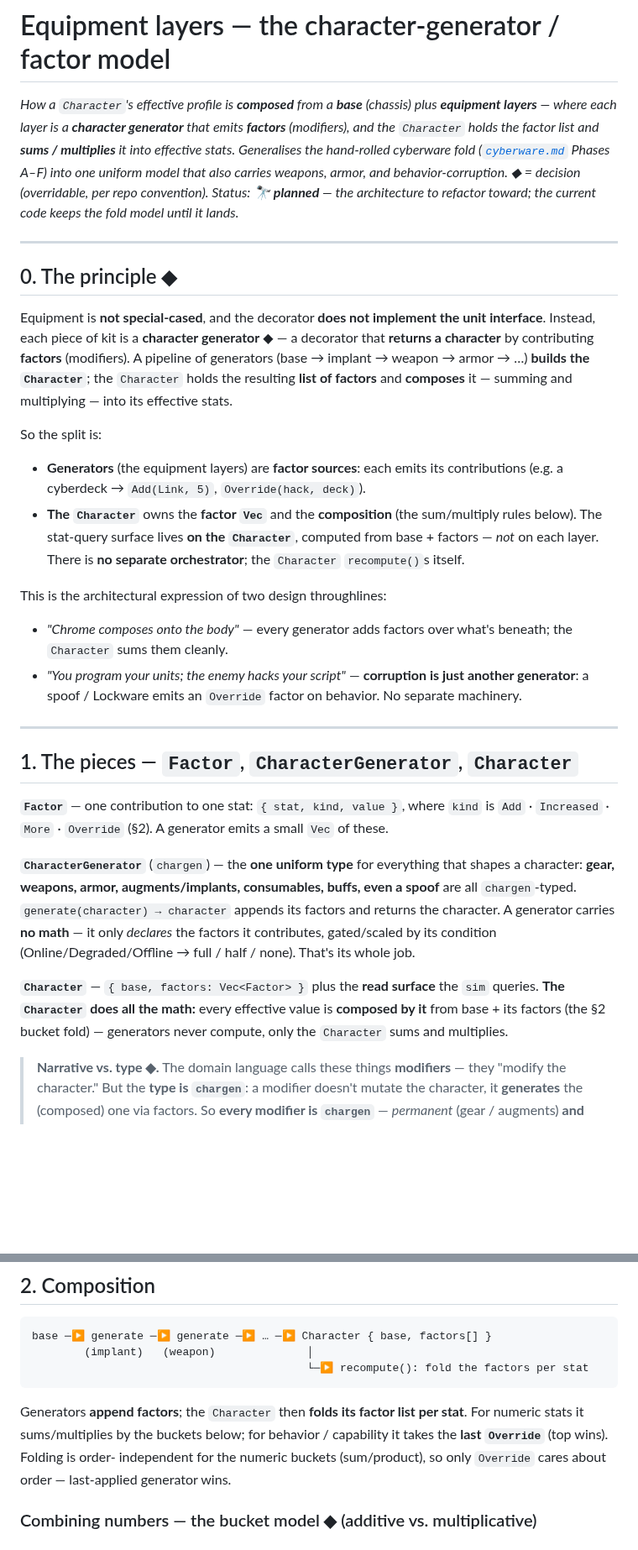
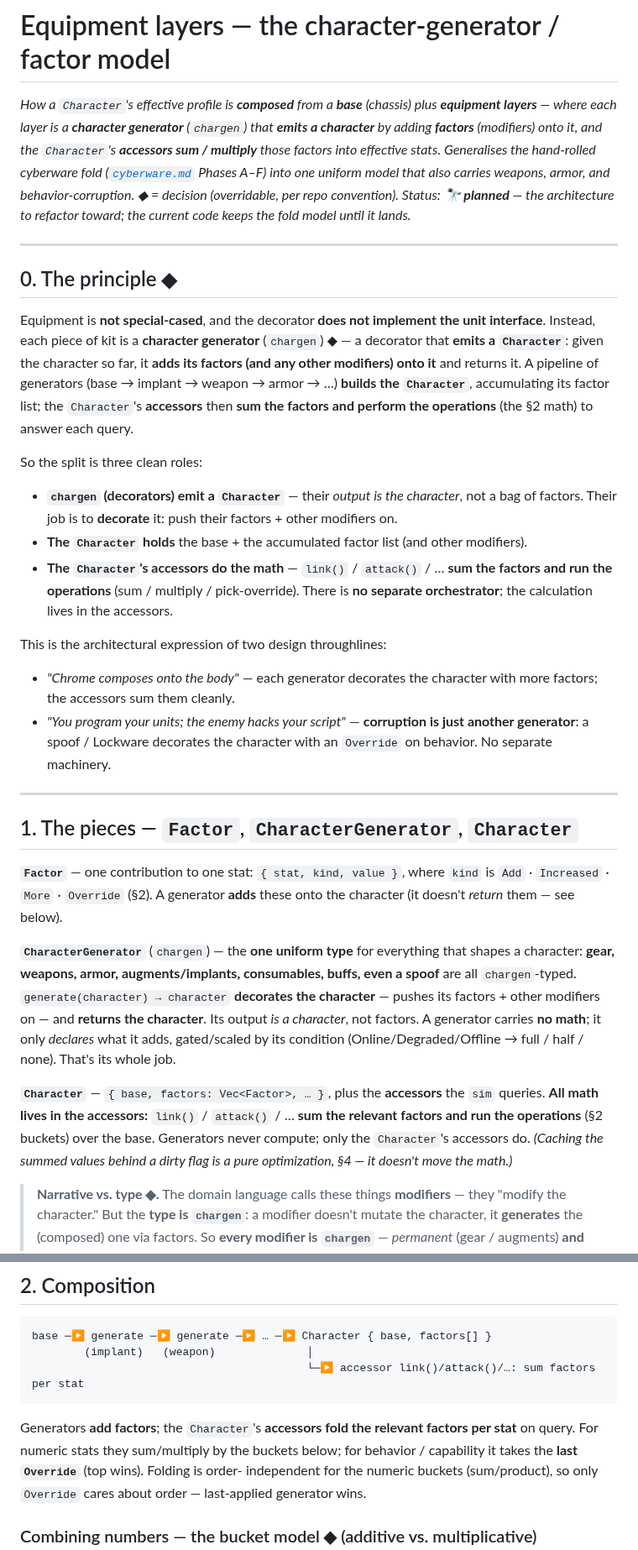
Before and after one commit to benjaminabbitt/atomica, a Markdown page: docs/layers.md, 2 parts joined by grey strips. Shown at 84% size. GitHub-like rendering; blank space fills up the shorter version.

Commit message:
docs: chargen emits a Character; the Character's accessors do the math
Correct the roles precisely per the architecture call:
- a chargen EMITS A CHARACTER (its output is the character) — it does not return
  factors. generate(character) -> character decorates: it adds its factors + any
  other modifiers onto the character and returns it.
- the Character HOLDS base + the accumulated factor list.
- the Character's ACCESSORS do all the math — link()/attack()/… sum the relevant
  factors and run the operations (sum/multiply/pick-override). A dirty-flag cache
  is a pure optimization, not where the math lives (was framed as recompute()).

Swept §0–§5/§7 + Precedents to this framing (add-factors, accessors-compute).
Design only.

Co-Authored-By: Claude Opus 4.8 (1M context) <noreply@anthropic.com>
Claude-Session: https://claude.ai/code/session_015vA9TEfn79eULgeHNtYnaV

````diff
--- a/docs/layers.md
+++ b/docs/layers.md
@@ -1,9 +1,10 @@
 # Equipment layers — the character-generator / factor model
 
 *How a `Character`'s effective profile is **composed** from a **base** (chassis)
-plus **equipment layers** — where each layer is a **character generator** that emits
-**factors** (modifiers), and the `Character` holds the factor list and **sums /
-multiplies** it into effective stats. Generalises the hand-rolled cyberware fold
+plus **equipment layers** — where each layer is a **character generator** (`chargen`)
+that **emits a character** by adding **factors** (modifiers) onto it, and the
+`Character`'s **accessors sum / multiply** those factors into effective stats.
+Generalises the hand-rolled cyberware fold
 ([`cyberware.md`](cyberware.md) Phases A–F) into one uniform model that also carries
 weapons, armor, and behavior-corruption. ◆ = decision (overridable, per repo
 convention). Status: 🔭 **planned** — the architecture to refactor toward; the
@@ -14,46 +15,51 @@ current code keeps the fold model until it lands.*
 ## 0. The principle ◆
 
 Equipment is **not special-cased**, and the decorator **does not implement the unit
-interface**. Instead, each piece of kit is a **character generator** ◆ — a decorator
-that **returns a character** by contributing **factors** (modifiers). A pipeline of
-generators (base → implant → weapon → armor → …) **builds the `Character`**; the
-`Character` holds the resulting **list of factors** and **composes** it — summing
-and multiplying — into its effective stats.
+interface**. Instead, each piece of kit is a **character generator** (`chargen`) ◆ —
+a decorator that **emits a `Character`**: given the character so far, it **adds its
+factors (and any other modifiers) onto it** and returns it. A pipeline of generators
+(base → implant → weapon → armor → …) **builds the `Character`**, accumulating its
+factor list; the `Character`'s **accessors** then **sum the factors and perform the
+operations** (the §2 math) to answer each query.
 
-So the split is:
-- **Generators** (the equipment layers) are **factor sources**: each emits its
-  contributions (e.g. a cyberdeck → `Add(Link, 5)`, `Override(hack, deck)`).
-- **The `Character`** owns the **factor `Vec`** and the **composition** (the
-  sum/multiply rules below). The stat-query surface lives **on the `Character`**,
-  computed from base + factors — *not* on each layer. There is **no separate
-  orchestrator**; the `Character` `recompute()`s itself.
+So the split is three clean roles:
+- **`chargen` (decorators) emit a `Character`** — their *output is the character*,
+  not a bag of factors. Their job is to **decorate** it: push their factors + other
+  modifiers on.
+- **The `Character` holds** the base + the accumulated factor list (and other
+  modifiers).
+- **The `Character`'s accessors do the math** — `link()` / `attack()` / … **sum the
+  factors and run the operations** (sum / multiply / pick-override). There is **no
+  separate orchestrator**; the calculation lives in the accessors.
 
 This is the architectural expression of two design throughlines:
-- *"Chrome composes onto the body"* — every generator adds factors over what's
-  beneath; the `Character` sums them cleanly.
+- *"Chrome composes onto the body"* — each generator decorates the character with
+  more factors; the accessors sum them cleanly.
 - *"You program your units; the enemy hacks your script"* — **corruption is just
-  another generator**: a spoof / Lockware emits an `Override` factor on behavior.
-  No separate machinery.
+  another generator**: a spoof / Lockware decorates the character with an `Override`
+  on behavior. No separate machinery.
 
 ---
 
 ## 1. The pieces — `Factor`, `CharacterGenerator`, `Character`
 
 **`Factor`** — one contribution to one stat: `{ stat, kind, value }`, where `kind`
-is `Add` · `Increased` · `More` · `Override` (§2). A generator emits a small `Vec`
-of these.
+is `Add` · `Increased` · `More` · `Override` (§2). A generator **adds** these onto
+the character (it doesn't *return* them — see below).
 
 **`CharacterGenerator`** (`chargen`) — the **one uniform type** for everything that
 shapes a character: **gear, weapons, armor, augments/implants, consumables, buffs,
-even a spoof** are all `chargen`-typed. `generate(character) → character` appends
-its factors and returns the character. A generator carries **no math** — it only
-*declares* the factors it contributes, gated/scaled by its condition
+even a spoof** are all `chargen`-typed. `generate(character) → character` **decorates
+the character** — pushes its factors + other modifiers on — and **returns the
+character**. Its output *is a character*, not factors. A generator carries **no
+math**; it only *declares* what it adds, gated/scaled by its condition
 (Online/Degraded/Offline → full / half / none). That's its whole job.
 
-**`Character`** — `{ base, factors: Vec<Factor> }` plus the **read surface** the
-`sim` queries. **The `Character` does all the math:** every effective value is
-**composed by it** from base + its factors (the §2 bucket fold) — generators never
-compute, only the `Character` sums and multiplies.
+**`Character`** — `{ base, factors: Vec<Factor>, … }`, plus the **accessors** the
+`sim` queries. **All math lives in the accessors:** `link()` / `attack()` / … **sum
+the relevant factors and run the operations** (§2 buckets) over the base. Generators
+never compute; only the `Character`'s accessors do. *(Caching the summed values
+behind a dirty flag is a pure optimization, §4 — it doesn't move the math.)*
 
 > **Narrative vs. type ◆.** The domain language calls these things **modifiers** —
 > they "modify the character." But the **type is `chargen`**: a modifier doesn't
@@ -82,11 +88,12 @@ it — they never carry the query surface themselves.
 ```text
 base ─▶ generate ─▶ generate ─▶ … ─▶ Character { base, factors[] }
         (implant)   (weapon)              │
-                                          └─▶ recompute(): fold the factors per stat
+                                          └─▶ accessor link()/attack()/…: sum factors per stat
 ```
 
-Generators **append factors**; the `Character` then **folds its factor list per
-stat**. For numeric stats it sums/multiplies by the buckets below; for behavior /
+Generators **add factors**; the `Character`'s **accessors fold the relevant factors
+per stat** on query. For numeric stats they sum/multiply by the buckets below; for
+behavior /
 capability it takes the **last `Override`** (top wins). Folding is order-
 independent for the numeric buckets (sum/product), so only `Override` cares about
 order — last-applied generator wins.
````
Also changed, not shown: other parts of docs/layers.md (+22 -21 lines).
